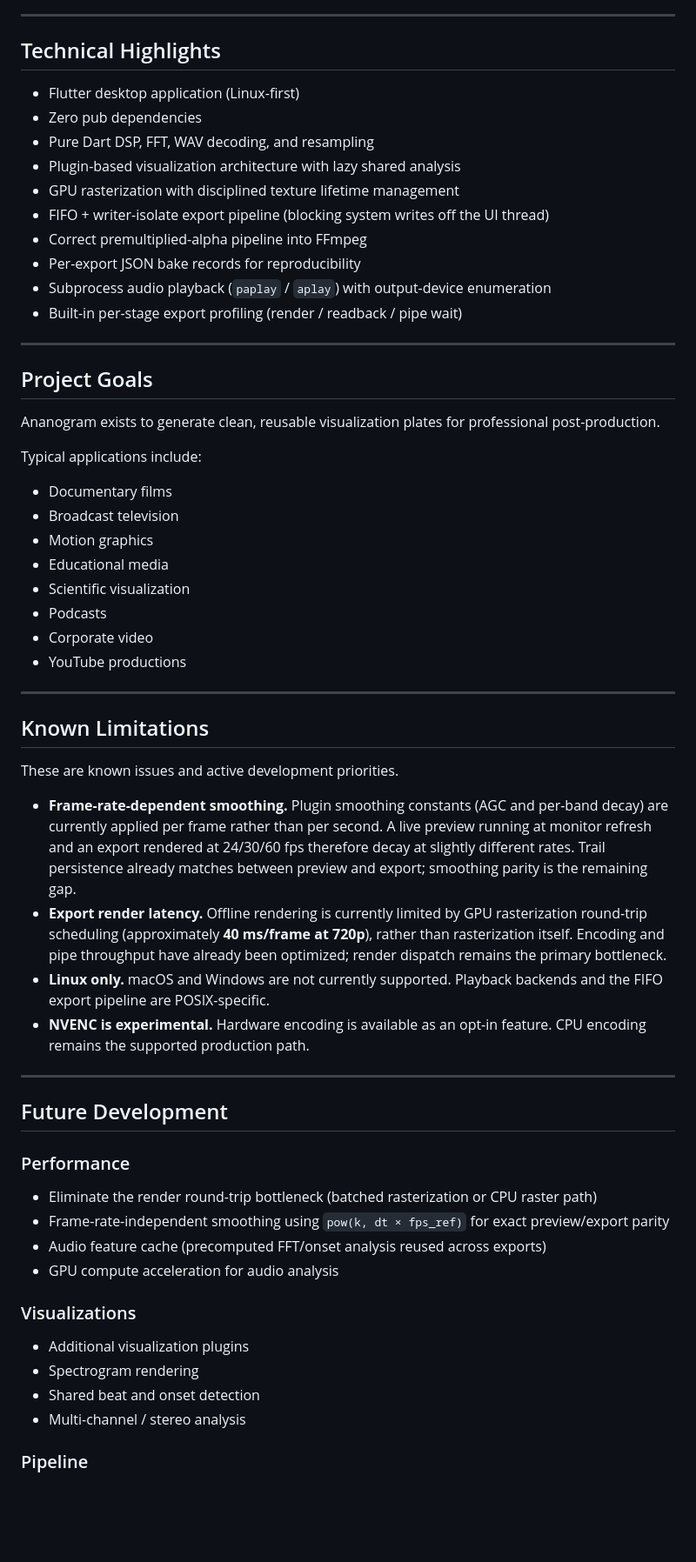
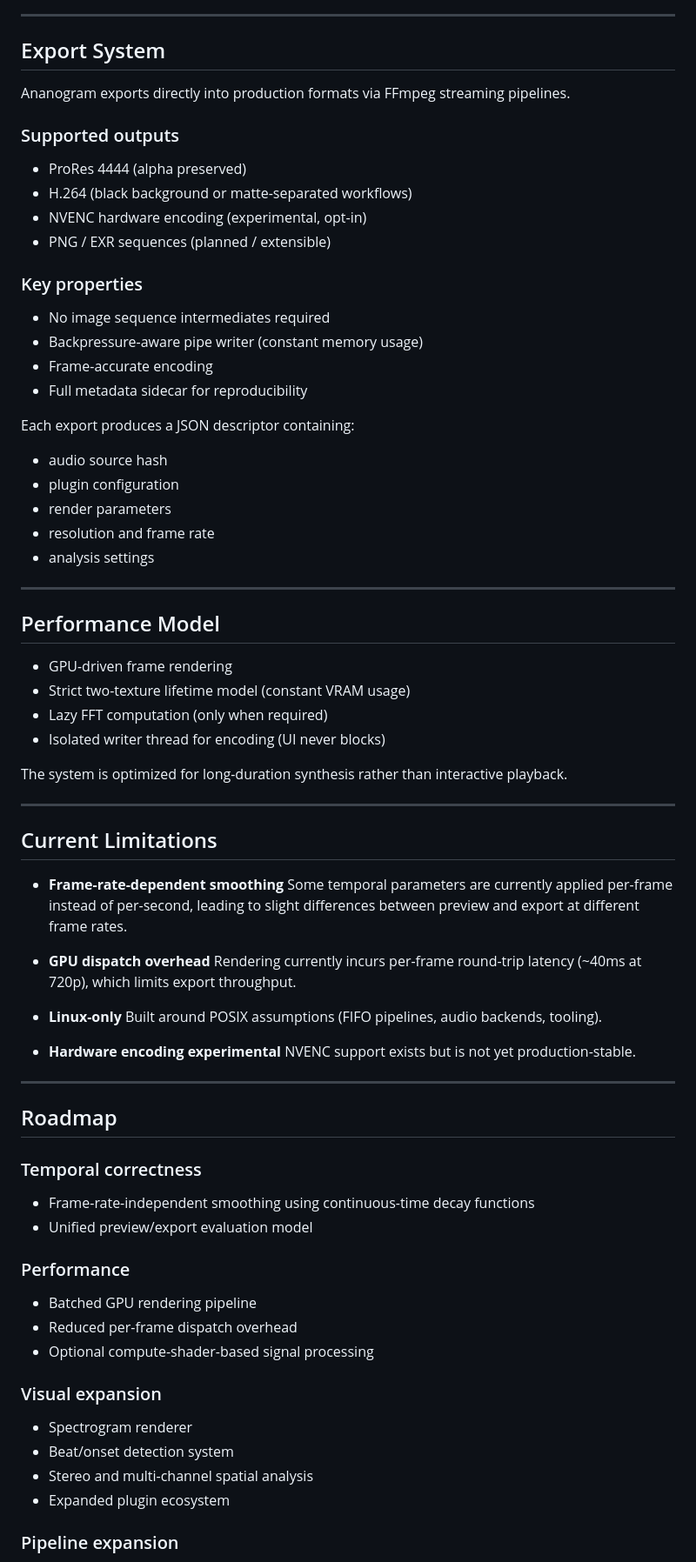
Before and after one commit to nathanfx330/ananogram-audio-visualizer, a Markdown page: README.md, the part around one of its changes. Shown at 87% size. GitHub-like rendering; blank space fills up the shorter version.

```diff
--- a/README.md
+++ b/README.md
@@ -139,64 +143,80 @@ The frame compositor uses an explicit GPU frame ownership model during export. E
 
 ---
 
-## Technical Highlights
+## Export System
 
-- Flutter desktop application (Linux-first)
-- Zero pub dependencies
-- Pure Dart DSP, FFT, WAV decoding, and resampling
-- Plugin-based visualization architecture with lazy shared analysis
-- GPU rasterization with disciplined texture lifetime management
-- FIFO + writer-isolate export pipeline (blocking system writes off the UI thread)
-- Correct premultiplied-alpha pipeline into FFmpeg
-- Per-export JSON bake records for reproducibility
-- Subprocess audio playback (`paplay` / `aplay`) with output-device enumeration
-- Built-in per-stage export profiling (render / readback / pipe wait)
+Ananogram exports directly into production formats via FFmpeg streaming pipelines.
+
+### Supported outputs
+
+* ProRes 4444 (alpha preserved)
+* H.264 (black background or matte-separated workflows)
+* NVENC hardware encoding (experimental, opt-in)
+* PNG / EXR sequences (planned / extensible)
+
+### Key properties
+
+* No image sequence intermediates required
+* Backpressure-aware pipe writer (constant memory usage)
+* Frame-accurate encoding
+* Full metadata sidecar for reproducibility
+
+Each export produces a JSON descriptor containing:
+
+* audio source hash
+* plugin configuration
+* render parameters
+* resolution and frame rate
+* analysis settings
 
 ---
 
-## Project Goals
+## Performance Model
 
-Ananogram exists to generate clean, reusable visualization plates for professional post-production.
+* GPU-driven frame rendering
+* Strict two-texture lifetime model (constant VRAM usage)
+* Lazy FFT computation (only when required)
+* Isolated writer thread for encoding (UI never blocks)
 
-Typical applications include:
-
-- Documentary films
-- Broadcast television
-- Motion graphics
-- Educational media
-- Scientific visualization
-- Podcasts
-- Corporate video
-- YouTube productions
+The system is optimized for long-duration synthesis rather than interactive playback.
 
 ---
 
-## Known Limitations
+## Current Limitations
 
-These are known issues and active development priorities.
+* **Frame-rate-dependent smoothing**
+  Some temporal parameters are currently applied per-frame instead of per-second, leading to slight differences between preview and export at different frame rates.
 
-- **Frame-rate-dependent smoothing.** Plugin smoothing constants (AGC and per-band decay) are currently applied per frame rather than per second. A live preview running at monitor refresh and an export rendered at 24/30/60 fps therefore decay at slightly different rates. Trail persistence already matches between preview and export; smoothing parity is the remaining gap.
-- **Export render latency.** Offline rendering is currently limited by GPU rasterization round-trip scheduling (approximately **40 ms/frame at 720p**), rather than rasterization itself. Encoding and pipe throughput have already been optimized; render dispatch remains the primary bottleneck.
-- **Linux only.** macOS and Windows are not currently supported. Playback backends and the FIFO export pipeline are POSIX-specific.
-- **NVENC is experimental.** Hardware encoding is available as an opt-in feature. CPU encoding remains the supported production path.
+* **GPU dispatch overhead**
+  Rendering currently incurs per-frame round-trip latency (~40ms at 720p), which limits export throughput.
+
+* **Linux-only**
+  Built around POSIX assumptions (FIFO pipelines, audio backends, tooling).
+
+* **Hardware encoding experimental**
+  NVENC support exists but is not yet production-stable.
 
 ---
 
-## Future Development
+## Roadmap
+
+### Temporal correctness
+
+* Frame-rate-independent smoothing using continuous-time decay functions
+* Unified preview/export evaluation model
 
 ### Performance
 
-- Eliminate the render round-trip bottleneck (batched rasterization or CPU raster path)
-- Frame-rate-independent smoothing using `pow(k, dt × fps_ref)` for exact preview/export parity
-- Audio feature cache (precomputed FFT/onset analysis reused across exports)
-- GPU compute acceleration for audio analysis
+* Batched GPU rendering pipeline
+* Reduced per-frame dispatch overhead
+* Optional compute-shader-based signal processing
 
-### Visualizations
+### Visual expansion
 
-- Additional visualization plugins
-- Spectrogram rendering
-- Shared beat and onset detection
-- Multi-channel / stereo analysis
+* Spectrogram renderer
+* Beat/onset detection system
+* Stereo and multi-channel spatial analysis
+* Expanded plugin ecosystem
 
-### Pipeline
+### Pipeline expansion
 
```
Also changed, not shown: other parts of README.md (+141 -113 lines).
